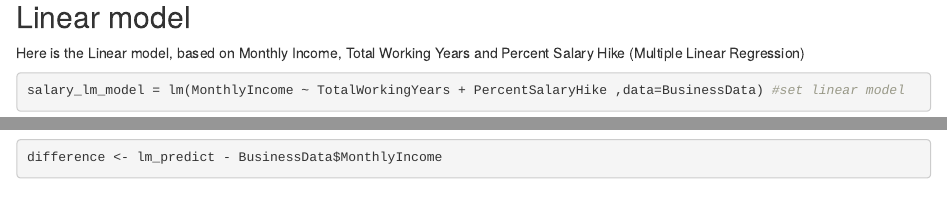
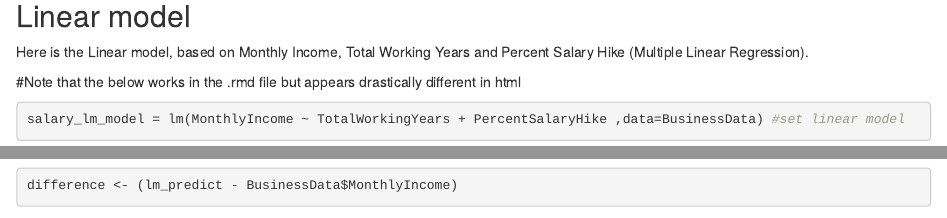
Before and after one commit to jeffjohnson6/CaseStudy2DDS, an R Markdown document (DS6306CaseStudy2.Rmd): the page in a window 1100 px wide, from 4210 px down before the commit and from 4250 px down after it, so that both start at the same text, and a second part further down, joined at a grey line. Rendered offline with R 4.5, knitr and Pandoc, with nearby package versions; some code elsewhere in the file could not run offline.

Commit message:
Add files via upload

````diff
--- a/DS6306CaseStudy2.Rmd
+++ b/DS6306CaseStudy2.Rmd
@@ -133,13 +133,15 @@ confusionMatrix(table(predict(attrition_nb, attrition_test[, c(18, 20, 24)]), at
 
 ## Linear model
 
-Here is the Linear model, based on Monthly Income, Total Working Years and Percent Salary Hike (Multiple Linear Regression)
+Here is the Linear model, based on Monthly Income, Total Working Years and Percent Salary Hike (Multiple Linear Regression).
+
+#Note that the below works in the .rmd file but appears drastically different in html
 ```{r}
 
 salary_lm_model = lm(MonthlyIncome ~ TotalWorkingYears + PercentSalaryHike ,data=BusinessData) #set linear model
 lm_predict <- predict(salary_lm_model, BusinessData)
 
-difference <- lm_predict - BusinessData$MonthlyIncome
+difference <- (lm_predict - BusinessData$MonthlyIncome)
 
 #compute and show RMSE
 rmse <- 12*sqrt(mean(difference^2))
````
